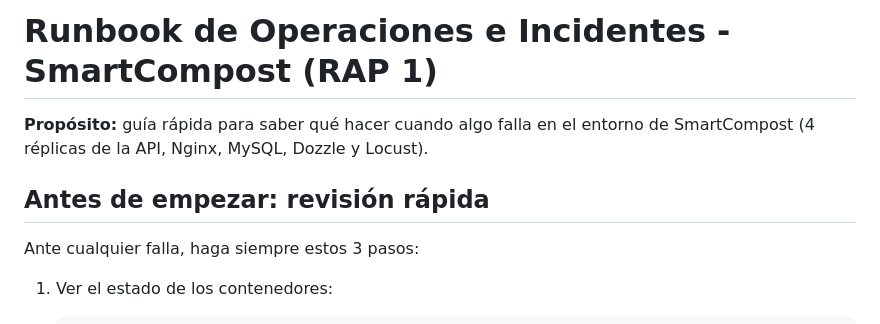
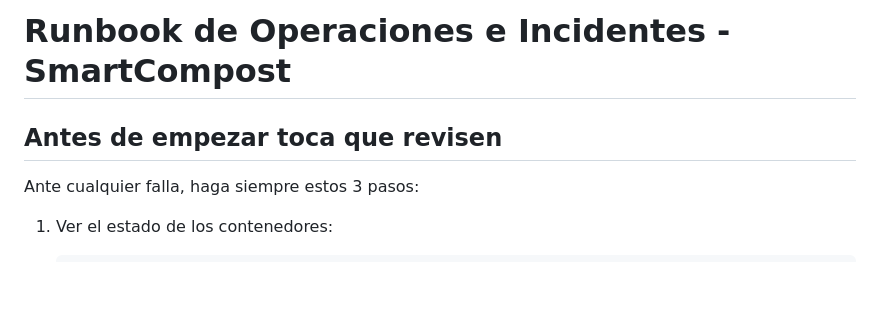
Before and after one commit to AdrianCBsoft1019/SmartCompost, a Markdown page: RUNBOOK_INCIDENTES.md, the part around the change. GitHub-like rendering; blank space fills up the shorter version.

```diff
--- a/RUNBOOK_INCIDENTES.md
+++ b/RUNBOOK_INCIDENTES.md
@@ -1,8 +1,6 @@
-# Runbook de Operaciones e Incidentes - SmartCompost (RAP 1)
+# Runbook de Operaciones e Incidentes - SmartCompost
 
-**Propósito:** guía rápida para saber qué hacer cuando algo falla en el entorno de SmartCompost (4 réplicas de la API, Nginx, MySQL, Dozzle y Locust).
-
-## Antes de empezar: revisión rápida
+## Antes de empezar toca que revisen
 
 Ante cualquier falla, haga siempre estos 3 pasos:
 
```
